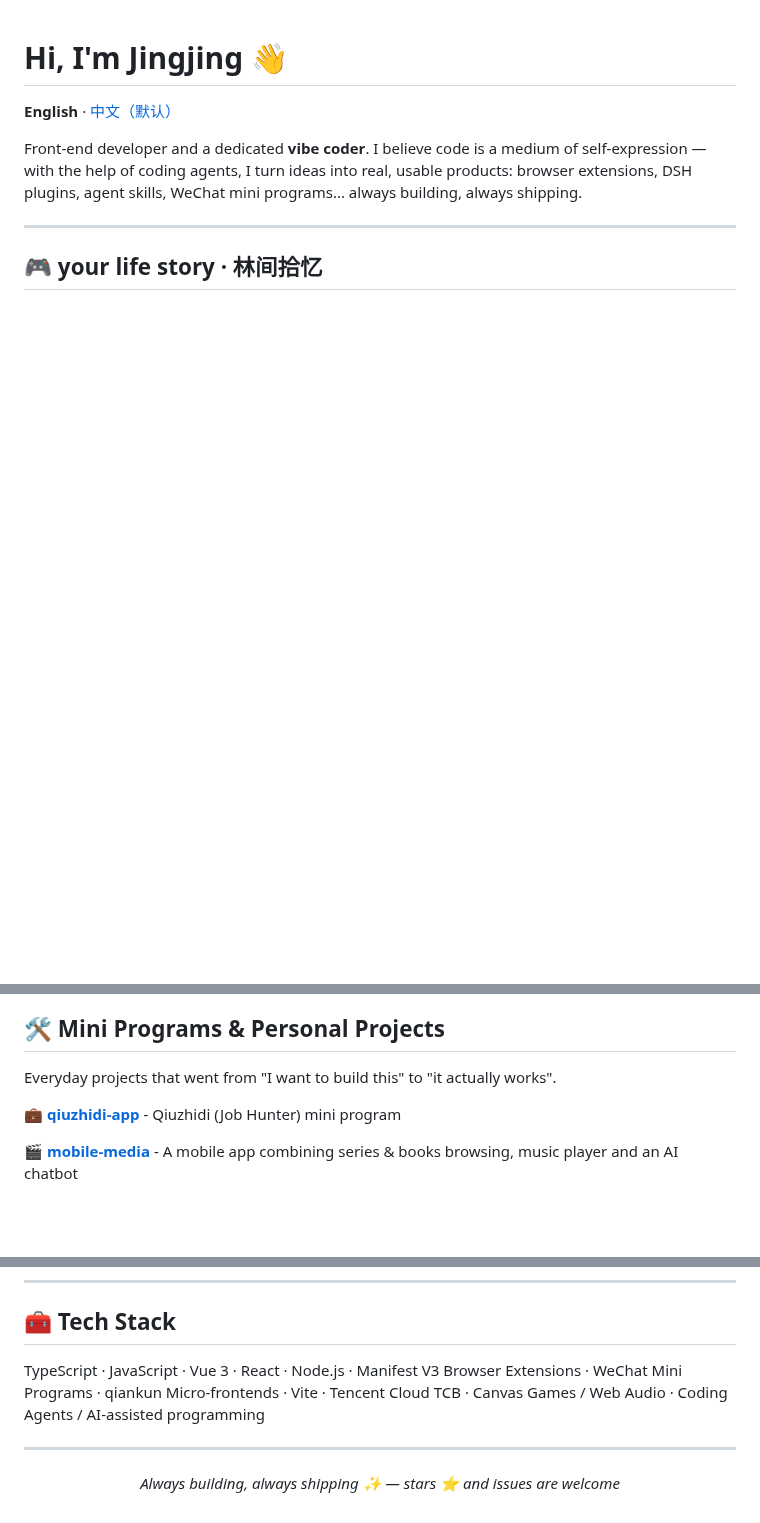
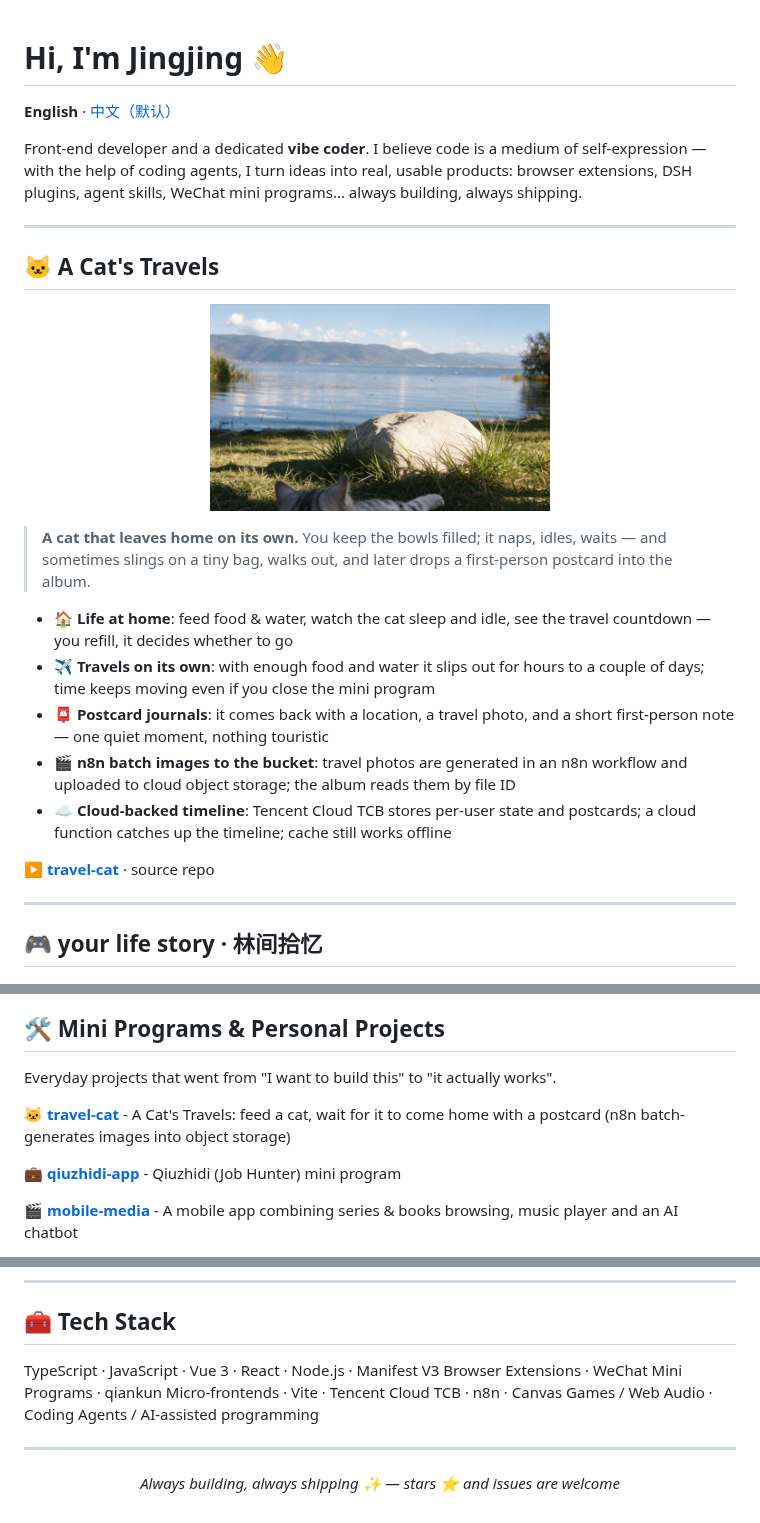
Before and after one commit to Xiaojing-511/Xiaojing-511, a Markdown page: README.en.md, 3 parts joined by grey strips. Drawn GitHub-style; pictures changed too: assets/travel-cat-hero.jpg (added); blank space fills up the shorter version.

Commit message:
feat: 主页新增一只猫的旅行（travel-cat）为第一个精选项目

```diff
--- a/README.en.md
+++ b/README.en.md
@@ -3,6 +3,26 @@
 **English** · [中文（默认）](README.md)
 
 Front-end developer and a dedicated **vibe coder**. I believe code is a medium of self-expression — with the help of coding agents, I turn ideas into real, usable products: browser extensions, DSH plugins, agent skills, WeChat mini programs... always building, always shipping.
+
+---
+
+## 🐱 A Cat's Travels
+
+<p align="center">
+  <a href="https://github.com/Xiaojing-511/travel-cat">
+    <img src="https://raw.githubusercontent.com/Xiaojing-511/Xiaojing-511/main/assets/travel-cat-hero.jpg" width="340" alt="A Cat's Travels postcard: first-person journal by Erhai Lake" />
+  </a>
+</p>
+
+> **A cat that leaves home on its own.** You keep the bowls filled; it naps, idles, waits — and sometimes slings on a tiny bag, walks out, and later drops a first-person postcard into the album.
+
+- 🏠 **Life at home**: feed food & water, watch the cat sleep and idle, see the travel countdown — you refill, it decides whether to go
+- ✈️ **Travels on its own**: with enough food and water it slips out for hours to a couple of days; time keeps moving even if you close the mini program
+- 📮 **Postcard journals**: it comes back with a location, a travel photo, and a short first-person note — one quiet moment, nothing touristic
+- 🎬 **n8n batch images to the bucket**: travel photos are generated in an n8n workflow and uploaded to cloud object storage; the album reads them by file ID
+- ☁️ **Cloud-backed timeline**: Tencent Cloud TCB stores per-user state and postcards; a cloud function catches up the timeline; cache still works offline
+
+▶️ [**travel-cat**](https://github.com/Xiaojing-511/travel-cat) · source repo
 
 ---
 
@@ -106,6 +126,8 @@ Hard-won experience from collaborating with coding agents.
 
 Everyday projects that went from "I want to build this" to "it actually works".
 
+🐱 [**travel-cat**](https://github.com/Xiaojing-511/travel-cat) - A Cat's Travels: feed a cat, wait for it to come home with a postcard (n8n batch-generates images into object storage)
+
 💼 [**qiuzhidi-app**](https://github.com/Xiaojing-511/qiuzhidi-app) - Qiuzhidi (Job Hunter) mini program
 
 🎬 [**mobile-media**](https://github.com/Xiaojing-511/mobile-media) - A mobile app combining series & books browsing, music player and an AI chatbot
@@ -130,7 +152,7 @@ Footprints along the way: graduation project, full-stack integration, micro-fron
 
 ## 🧰 Tech Stack
 
-TypeScript · JavaScript · Vue 3 · React · Node.js · Manifest V3 Browser Extensions · WeChat Mini Programs · qiankun Micro-frontends · Vite · Tencent Cloud TCB · Canvas Games / Web Audio · Coding Agents / AI-assisted programming
+TypeScript · JavaScript · Vue 3 · React · Node.js · Manifest V3 Browser Extensions · WeChat Mini Programs · qiankun Micro-frontends · Vite · Tencent Cloud TCB · n8n · Canvas Games / Web Audio · Coding Agents / AI-assisted programming
 
 ---
 
```
Also changed, not shown: README.md (+23 -1 lines).
